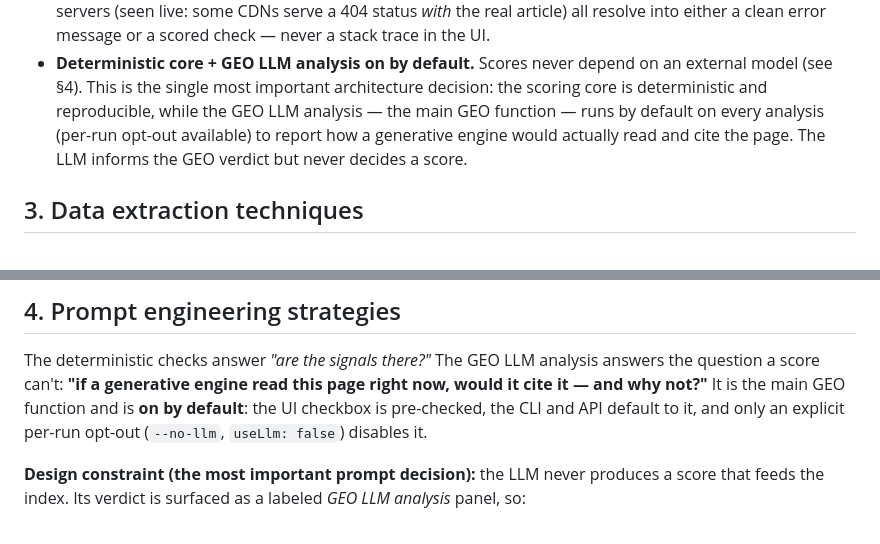
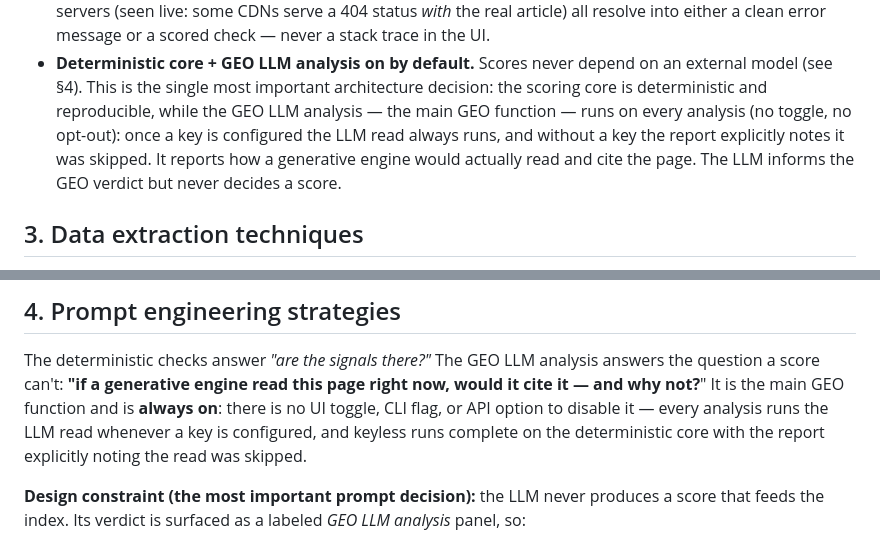
Before and after one commit to teryoooow/ai-search-visibility-analyzer, a Markdown page: docs/PROCESS.md, 2 parts joined by grey strips. GitHub-like rendering.

Commit message:
Docs: GEO LLM is always-on (no toggle/opt-out) - fix stale --no-llm/useLlm claims in PROCESS.md; MCP roadmap tool signature analyze_url(url)

```diff
--- a/docs/PROCESS.md
+++ b/docs/PROCESS.md
@@ -64,8 +64,9 @@ Key decisions:
 - **Deterministic core + GEO LLM analysis on by default.** Scores never depend on an
   external model (see §4). This is the single most important architecture
   decision: the scoring core is deterministic and reproducible, while the GEO
-  LLM analysis — the main GEO function — runs by default on every analysis
-  (per-run opt-out available) to report how a
+  LLM analysis — the main GEO function — runs on every analysis (no toggle,
+  no opt-out): once a key is configured the LLM read always runs, and without
+  a key the report explicitly notes it was skipped. It reports how a
   generative engine would actually read and cite the page. The LLM informs the
   GEO verdict but never decides a score.
 
@@ -108,10 +109,11 @@ explainable signals**. Techniques used, roughly in pipeline order:
 
 The deterministic checks answer *"are the signals there?"* The GEO LLM analysis
 answers the question a score can't: **"if a generative engine read this page
-right now, would it cite it — and why not?"** It is the main GEO function and
-is **on by default**: the UI checkbox is pre-checked, the CLI and API default
-to it, and only an explicit per-run opt-out (`--no-llm`, `useLlm: false`)
-disables it.
+right now, would it cite it — and why not?**" It is the main GEO function and
+is **always on**: there is no UI toggle, CLI flag, or API option to disable
+it — every analysis runs the LLM read whenever a key is configured, and
+keyless runs complete on the deterministic core with the report explicitly
+noting the read was skipped.
 
 **Design constraint (the most important prompt decision):** the LLM never
 produces a score that feeds the index. Its verdict is surfaced as a labeled
```
Also changed, not shown: docs/ROADMAP.md (+1 -1 lines).
